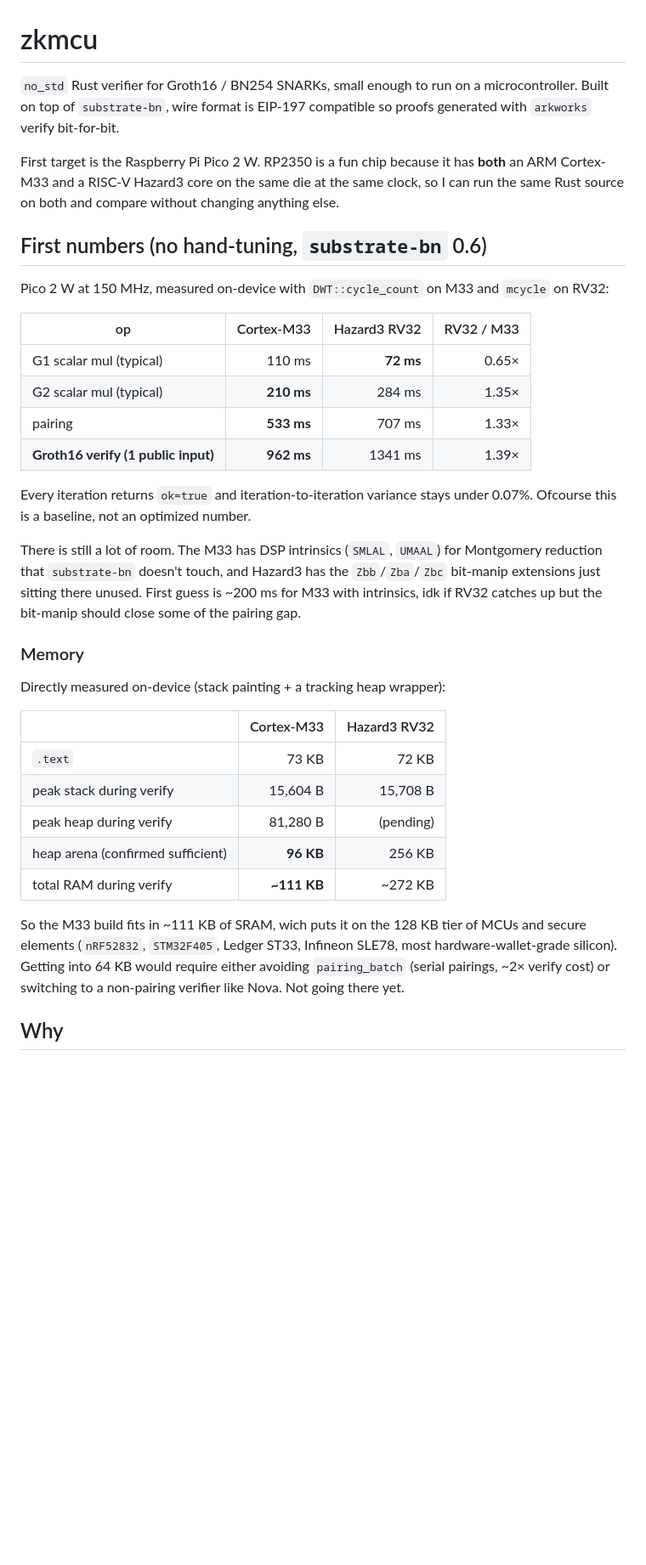
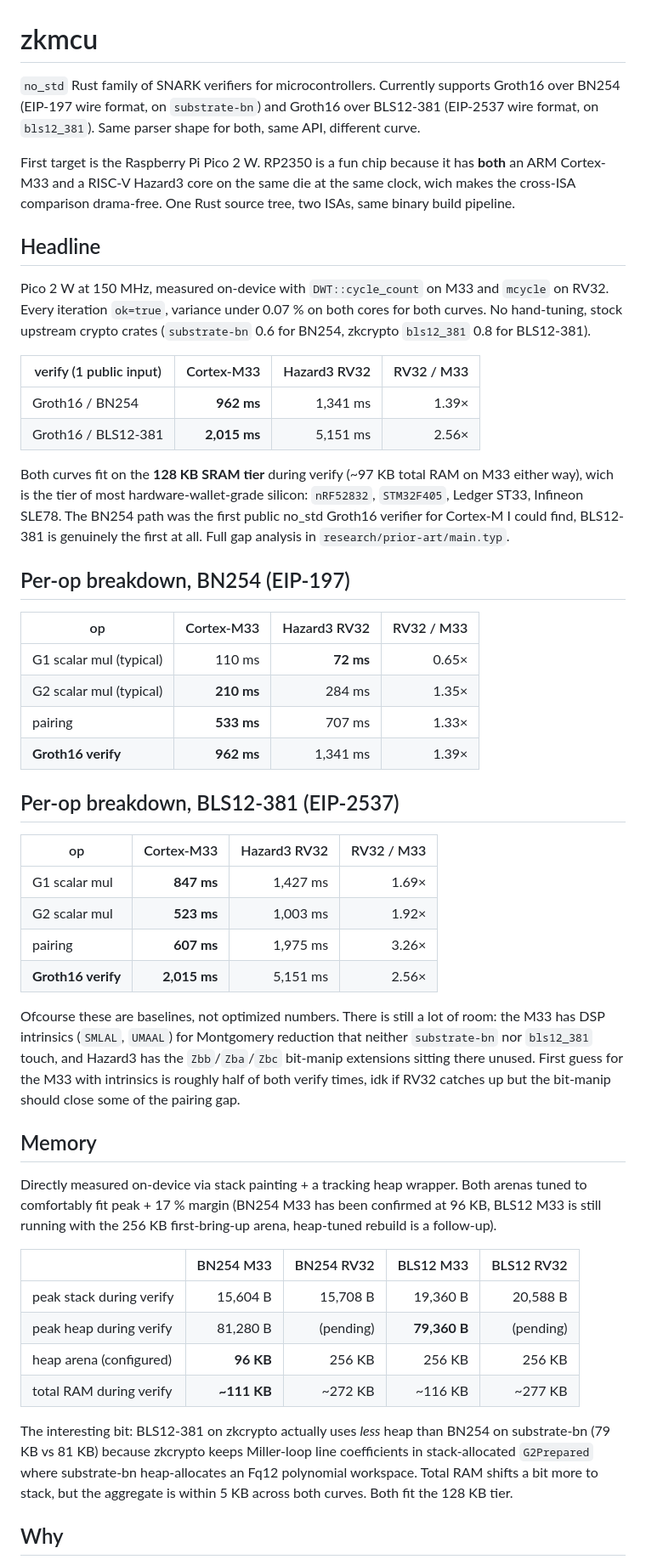
Before and after one commit to Niek-Kamer/zkmcu, a Markdown page: README.md, the part around one of its changes. Shown at 85% size. Rendered like a GitHub page; blank space fills up the shorter version.

```diff
--- a/README.md
+++ b/README.md
@@ -1,37 +1,52 @@
 # zkmcu
 
-`no_std` Rust verifier for Groth16 / BN254 SNARKs, small enough to run on a microcontroller. Built on top of `substrate-bn`, wire format is EIP-197 compatible so proofs generated with `arkworks` verify bit-for-bit.
+`no_std` Rust family of SNARK verifiers for microcontrollers. Currently supports Groth16 over BN254 (EIP-197 wire format, on `substrate-bn`) and Groth16 over BLS12-381 (EIP-2537 wire format, on `bls12_381`). Same parser shape for both, same API, different curve.
 
-First target is the Raspberry Pi Pico 2 W. RP2350 is a fun chip because it has **both** an ARM Cortex-M33 and a RISC-V Hazard3 core on the same die at the same clock, so I can run the same Rust source on both and compare without changing anything else.
+First target is the Raspberry Pi Pico 2 W. RP2350 is a fun chip because it has **both** an ARM Cortex-M33 and a RISC-V Hazard3 core on the same die at the same clock, wich makes the cross-ISA comparison drama-free. One Rust source tree, two ISAs, same binary build pipeline.
 
-## First numbers (no hand-tuning, `substrate-bn` 0.6)
+## Headline
 
-Pico 2 W at 150 MHz, measured on-device with `DWT::cycle_count` on M33 and `mcycle` on RV32:
+Pico 2 W at 150 MHz, measured on-device with `DWT::cycle_count` on M33 and `mcycle` on RV32. Every iteration `ok=true`, variance under 0.07 % on both cores for both curves. No hand-tuning, stock upstream crypto crates (`substrate-bn` 0.6 for BN254, zkcrypto `bls12_381` 0.8 for BLS12-381).
+
+| verify (1 public input) | Cortex-M33 | Hazard3 RV32 | RV32 / M33 |
+|---|---:|---:|---:|
+| Groth16 / BN254      | **962 ms**   | 1,341 ms | 1.39× |
+| Groth16 / BLS12-381  | **2,015 ms** | 5,151 ms | 2.56× |
+
+Both curves fit on the **128 KB SRAM tier** during verify (~97 KB total RAM on M33 either way), wich is the tier of most hardware-wallet-grade silicon: `nRF52832`, `STM32F405`, Ledger ST33, Infineon SLE78. The BN254 path was the first public no_std Groth16 verifier for Cortex-M I could find, BLS12-381 is genuinely the first at all. Full gap analysis in `research/prior-art/main.typ`.
+
+## Per-op breakdown, BN254 (EIP-197)
 
 | op | Cortex-M33 | Hazard3 RV32 | RV32 / M33 |
 |---|---:|---:|---:|
 | G1 scalar mul (typical) | 110 ms | **72 ms** | 0.65× |
 | G2 scalar mul (typical) | **210 ms** | 284 ms | 1.35× |
 | pairing | **533 ms** | 707 ms | 1.33× |
-| **Groth16 verify (1 public input)** | **962 ms** | 1341 ms | 1.39× |
+| **Groth16 verify** | **962 ms** | 1,341 ms | 1.39× |
 
-Every iteration returns `ok=true` and iteration-to-iteration variance stays under 0.07%. Ofcourse this is a baseline, not an optimized number.
+## Per-op breakdown, BLS12-381 (EIP-2537)
 
-There is still a lot of room. The M33 has DSP intrinsics (`SMLAL`, `UMAAL`) for Montgomery reduction that `substrate-bn` doesn't touch, and Hazard3 has the `Zbb`/`Zba`/`Zbc` bit-manip extensions just sitting there unused. First guess is ~200 ms for M33 with intrinsics, idk if RV32 catches up but the bit-manip should close some of the pairing gap.
+| op | Cortex-M33 | Hazard3 RV32 | RV32 / M33 |
+|---|---:|---:|---:|
+| G1 scalar mul | **847 ms** | 1,427 ms | 1.69× |
+| G2 scalar mul | **523 ms** | 1,003 ms | 1.92× |
+| pairing | **607 ms** | 1,975 ms | 3.26× |
+| **Groth16 verify** | **2,015 ms** | 5,151 ms | 2.56× |
 
-### Memory
+Ofcourse these are baselines, not optimized numbers. There is still a lot of room: the M33 has DSP intrinsics (`SMLAL`, `UMAAL`) for Montgomery reduction that neither `substrate-bn` nor `bls12_381` touch, and Hazard3 has the `Zbb`/`Zba`/`Zbc` bit-manip extensions sitting there unused. First guess for the M33 with intrinsics is roughly half of both verify times, idk if RV32 catches up but the bit-manip should close some of the pairing gap.
 
-Directly measured on-device (stack painting + a tracking heap wrapper):
+## Memory
 
-| | Cortex-M33 | Hazard3 RV32 |
-|-|---:|---:|
-| `.text` | 73 KB | 72 KB |
-| peak stack during verify | 15,604 B | 15,708 B |
-| peak heap during verify | 81,280 B | (pending) |
-| heap arena (confirmed sufficient) | **96 KB** | 256 KB |
-| total RAM during verify | **~111 KB** | ~272 KB |
+Directly measured on-device via stack painting + a tracking heap wrapper. Both arenas tuned to comfortably fit peak + 17 % margin (BN254 M33 has been confirmed at 96 KB, BLS12 M33 is still running with the 256 KB first-bring-up arena, heap-tuned rebuild is a follow-up).
 
-So the M33 build fits in ~111 KB of SRAM, wich puts it on the 128 KB tier of MCUs and secure elements (`nRF52832`, `STM32F405`, Ledger ST33, Infineon SLE78, most hardware-wallet-grade silicon). Getting into 64 KB would require either avoiding `pairing_batch` (serial pairings, ~2× verify cost) or switching to a non-pairing verifier like Nova. Not going there yet.
+| | BN254 M33 | BN254 RV32 | BLS12 M33 | BLS12 RV32 |
+|-|---:|---:|---:|---:|
+| peak stack during verify | 15,604 B | 15,708 B | 19,360 B | 20,588 B |
+| peak heap during verify  | 81,280 B | (pending) | **79,360 B** | (pending) |
+| heap arena (configured)  | **96 KB** | 256 KB | 256 KB | 256 KB |
+| total RAM during verify  | **~111 KB** | ~272 KB | ~116 KB | ~277 KB |
+
+The interesting bit: BLS12-381 on zkcrypto actually uses *less* heap than BN254 on substrate-bn (79 KB vs 81 KB) because zkcrypto keeps Miller-loop line coefficients in stack-allocated `G2Prepared` where substrate-bn heap-allocates an Fq12 polynomial workspace. Total RAM shifts a bit more to stack, but the aggregate is within 5 KB across both curves. Both fit the 128 KB tier.
 
 ## Why
 
```
Also changed, not shown: other parts of README.md (+56 -26 lines).
